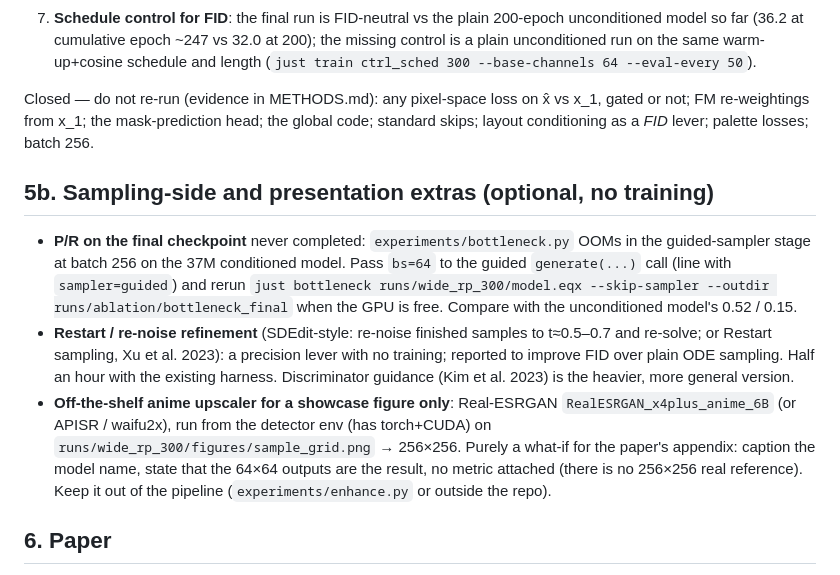
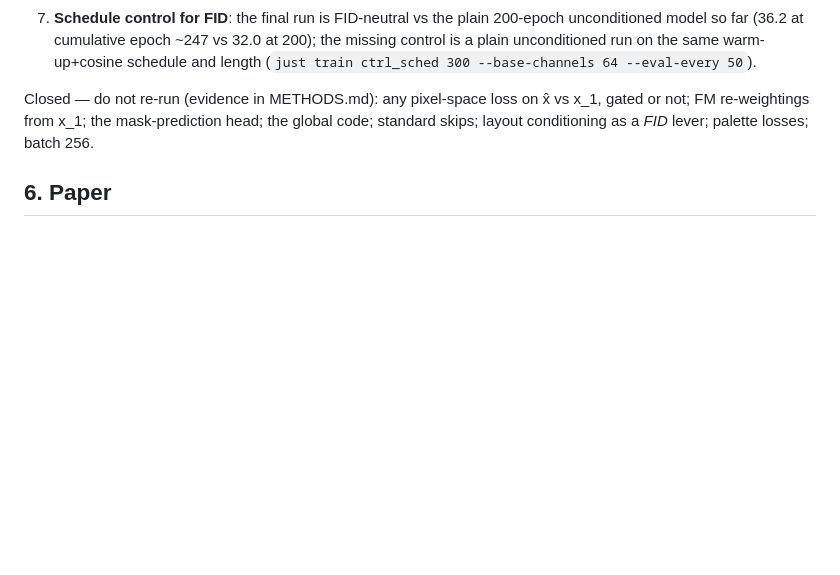
Before and after one commit to nikhilr612/tinyflow, a Markdown page: HANDOFF.md, the part around the change. Drawn GitHub-style; blank space fills up the shorter version.

Commit message:
Revert "HANDOFF: P/R rerun note, refinement sampling, and the upscaler showcase"
This reverts commit 5508a8f810b9045ee687ad3c63aaddcbcfe907a0.

```diff
--- a/HANDOFF.md
+++ b/HANDOFF.md
@@ -194,25 +194,6 @@ Closed — do not re-run (evidence in METHODS.md): any pixel-space loss on x̂ v
 gated or not; FM re-weightings from x_1; the mask-prediction head; the global code;
 standard skips; layout conditioning as a *FID* lever; palette losses; batch 256.
 
-## 5b. Sampling-side and presentation extras (optional, no training)
-
-- **P/R on the final checkpoint** never completed: `experiments/bottleneck.py` OOMs
-  in the guided-sampler stage at batch 256 on the 37M conditioned model.  Pass
-  `bs=64` to the guided `generate(...)` call (line with `sampler=guided`) and rerun
-  `just bottleneck runs/wide_rp_300/model.eqx --skip-sampler --outdir runs/ablation/bottleneck_final`
-  when the GPU is free.  Compare with the unconditioned model's 0.52 / 0.15.
-- **Restart / re-noise refinement** (SDEdit-style: re-noise finished samples to
-  t≈0.5–0.7 and re-solve; or Restart sampling, Xu et al. 2023): a precision lever
-  with no training; reported to improve FID over plain ODE sampling.  Half an hour
-  with the existing harness.  Discriminator guidance (Kim et al. 2023) is the
-  heavier, more general version.
-- **Off-the-shelf anime upscaler for a showcase figure only**: Real-ESRGAN
-  `RealESRGAN_x4plus_anime_6B` (or APISR / waifu2x), run from the detector env
-  (has torch+CUDA) on `runs/wide_rp_300/figures/sample_grid.png` → 256×256.  Purely
-  a what-if for the paper's appendix: caption the model name, state that the 64×64
-  outputs are the result, no metric attached (there is no 256×256 real reference).
-  Keep it out of the pipeline (`experiments/enhance.py` or outside the repo).
-
 ## 6. Paper
 
 `paper/main.tex` (14 pages, builds clean with `latexmk -pdf`).  Sections: data,
```
